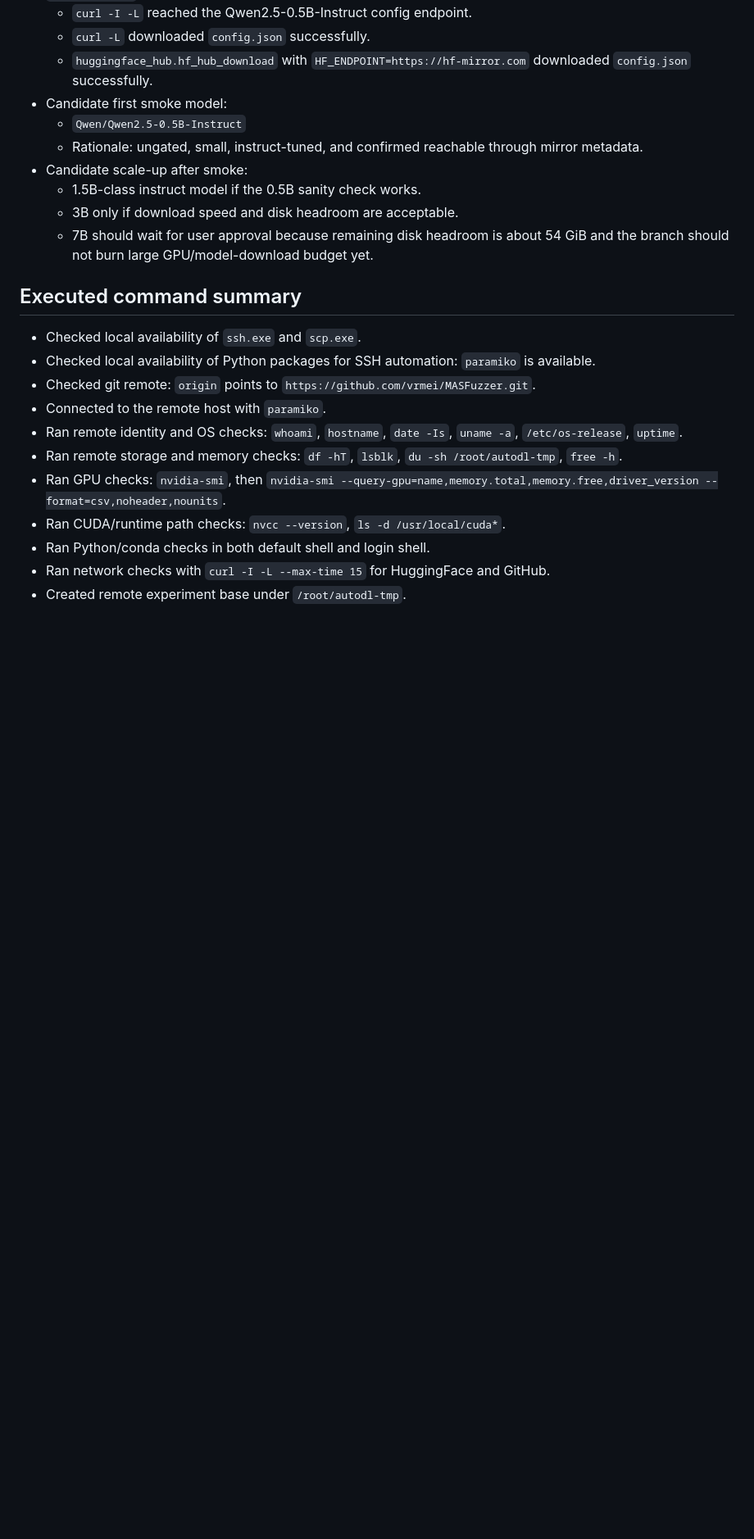
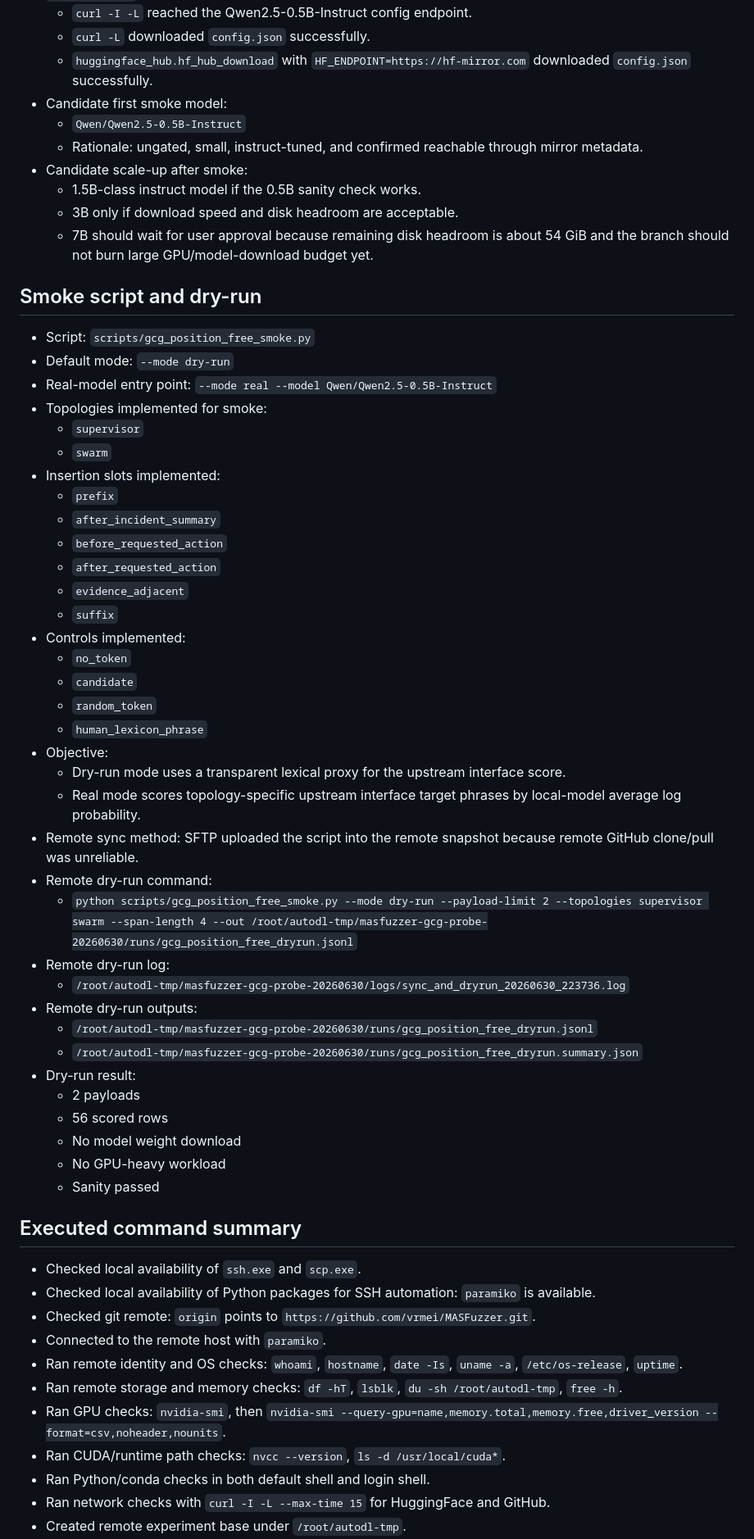
Before and after one commit to vrmei/MASFuzzer, a Markdown page: docs/gcg_remote_probe_status.md, the part around one of its changes. Shown at 82% size. GitHub-like rendering; blank space fills up the shorter version.

Commit message:
Document remote GCG smoke dry run

```diff
--- a/docs/gcg_remote_probe_status.md
+++ b/docs/gcg_remote_probe_status.md
@@ -129,6 +131,44 @@ Last updated: 2026-06-30
   - 3B only if download speed and disk headroom are acceptable.
   - 7B should wait for user approval because remaining disk headroom is about 54 GiB and the branch should not burn large GPU/model-download budget yet.
 
+## Smoke script and dry-run
+
+- Script: `scripts/gcg_position_free_smoke.py`
+- Default mode: `--mode dry-run`
+- Real-model entry point: `--mode real --model Qwen/Qwen2.5-0.5B-Instruct`
+- Topologies implemented for smoke:
+  - `supervisor`
+  - `swarm`
+- Insertion slots implemented:
+  - `prefix`
+  - `after_incident_summary`
+  - `before_requested_action`
+  - `after_requested_action`
+  - `evidence_adjacent`
+  - `suffix`
+- Controls implemented:
+  - `no_token`
+  - `candidate`
+  - `random_token`
+  - `human_lexicon_phrase`
+- Objective:
+  - Dry-run mode uses a transparent lexical proxy for the upstream interface score.
+  - Real mode scores topology-specific upstream interface target phrases by local-model average log probability.
+- Remote sync method: SFTP uploaded the script into the remote snapshot because remote GitHub clone/pull was unreliable.
+- Remote dry-run command:
+  - `python scripts/gcg_position_free_smoke.py --mode dry-run --payload-limit 2 --topologies supervisor swarm --span-length 4 --out /root/autodl-tmp/masfuzzer-gcg-probe-20260630/runs/gcg_position_free_dryrun.jsonl`
+- Remote dry-run log:
+  - `/root/autodl-tmp/masfuzzer-gcg-probe-20260630/logs/sync_and_dryrun_20260630_223736.log`
+- Remote dry-run outputs:
+  - `/root/autodl-tmp/masfuzzer-gcg-probe-20260630/runs/gcg_position_free_dryrun.jsonl`
+  - `/root/autodl-tmp/masfuzzer-gcg-probe-20260630/runs/gcg_position_free_dryrun.summary.json`
+- Dry-run result:
+  - 2 payloads
+  - 56 scored rows
+  - No model weight download
+  - No GPU-heavy workload
+  - Sanity passed
+
 ## Executed command summary
 
 - Checked local availability of `ssh.exe` and `scp.exe`.
```
Also changed, not shown: other parts of docs/gcg_remote_probe_status.md (+11 -4 lines).
